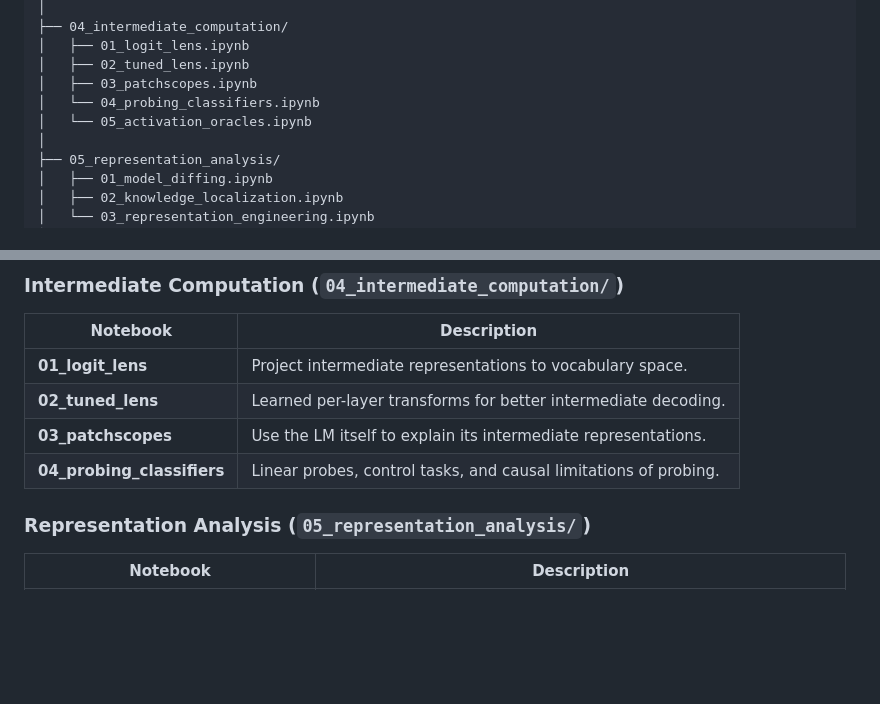
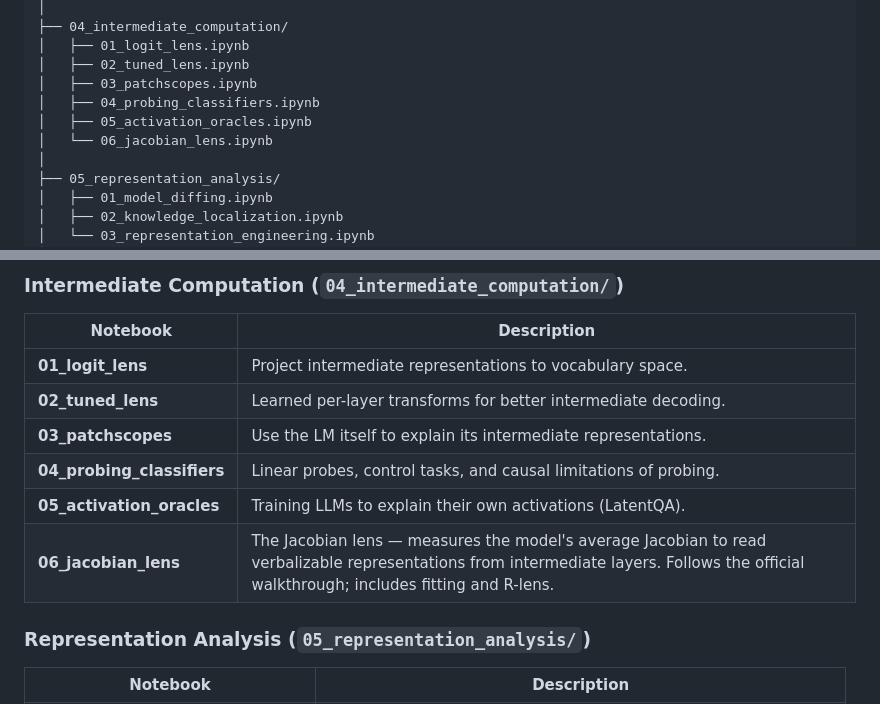
Before and after one commit to TSGLAB/Interpretability_Survey_Safety, a Markdown page: README.md, 2 parts joined by grey strips. Drawn GitHub-style; blank space fills up the shorter version.

```diff
--- a/README.md
+++ b/README.md
@@ -47,8 +47,9 @@ notebooks/
 │   ├── 01_logit_lens.ipynb
 │   ├── 02_tuned_lens.ipynb
 │   ├── 03_patchscopes.ipynb
-│   └── 04_probing_classifiers.ipynb
-│   └── 05_activation_oracles.ipynb
+│   ├── 04_probing_classifiers.ipynb
+│   ├── 05_activation_oracles.ipynb
+│   └── 06_jacobian_lens.ipynb
 │
 ├── 05_representation_analysis/
 │   ├── 01_model_diffing.ipynb
@@ -109,6 +110,8 @@ pip install -r ./requirements.txt
 | **02_tuned_lens** | Learned per-layer transforms for better intermediate decoding. |
 | **03_patchscopes** | Use the LM itself to explain its intermediate representations. |
 | **04_probing_classifiers** | Linear probes, control tasks, and causal limitations of probing. |
+| **05_activation_oracles** | Training LLMs to explain their own activations (LatentQA). |
+| **06_jacobian_lens** | The Jacobian lens — measures the model's average Jacobian to read verbalizable representations from intermediate layers. Follows the official walkthrough; includes fitting and R-lens. |
 
 ### Representation Analysis (`05_representation_analysis/`)
 
```
